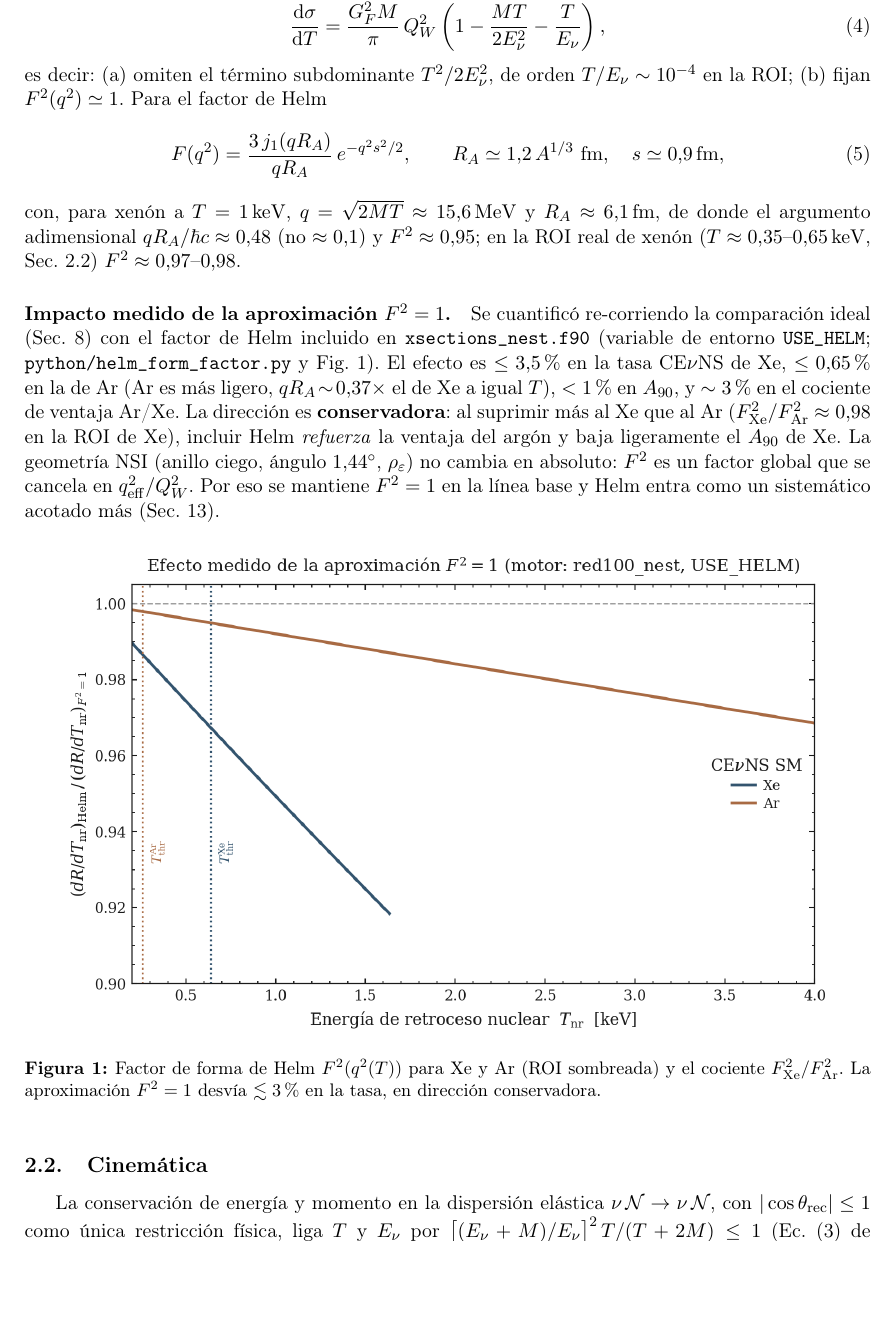
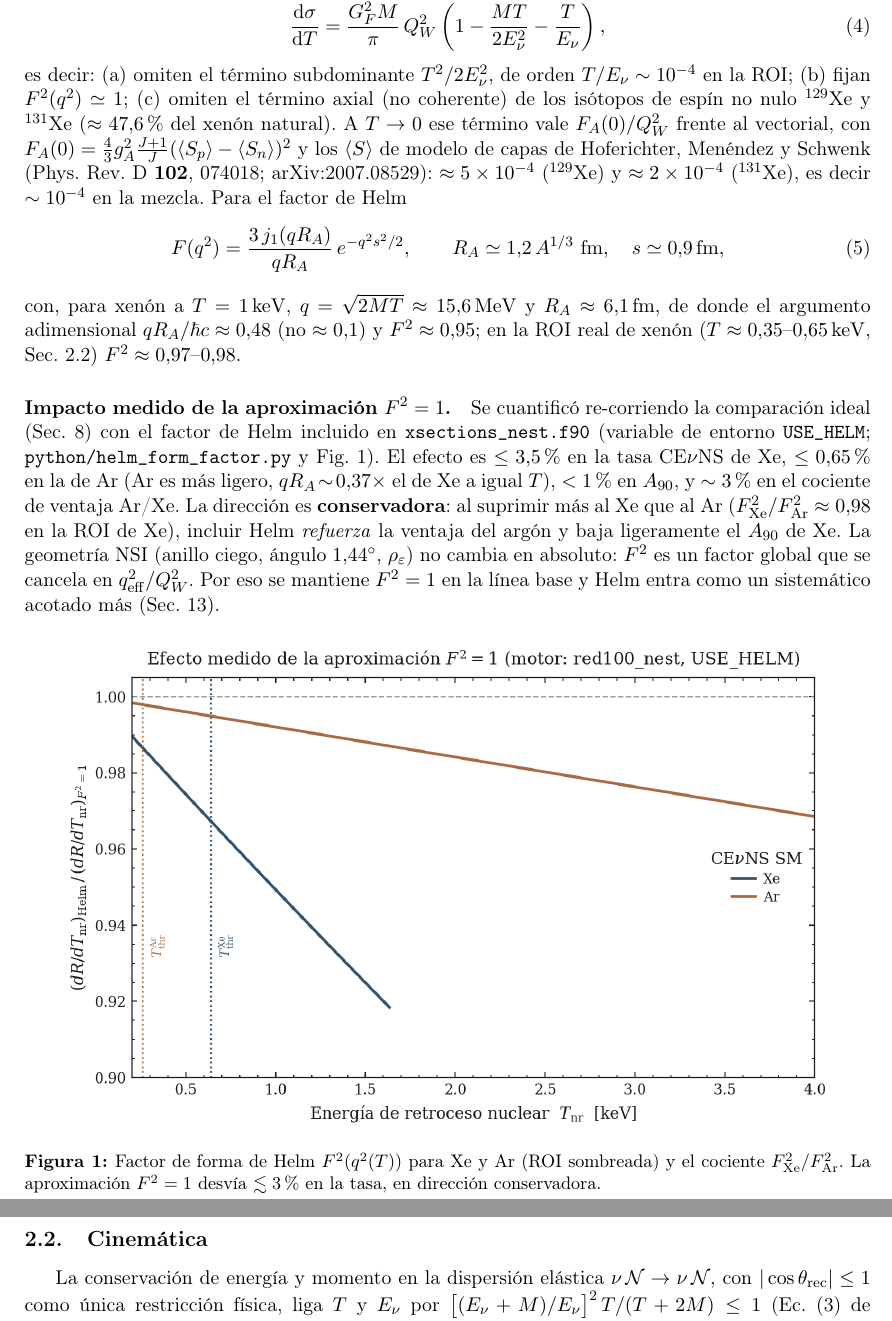
Before and after one commit to EstebanZapata01/t-sisMochuelo, a LaTeX paper (doc/metodologia.tex): part of page 5 of 43 before the commit and two parts of pages 5 and 6 of 43 after it, the two joined at a grey line, cut so that both start at the same text, the shorter picture padded with empty space. Compiled offline with pdfLaTeX.

Commit message:
Anade la aproximacion axial (isotopos impares de Xe) a la lista de aproximaciones
Co-Authored-By: Claude Sonnet 5 <noreply@anthropic.com>

```diff
--- a/doc/metodologia.tex
+++ b/doc/metodologia.tex
@@ -240,8 +240,15 @@ solo se documenta la forma que el c\'odigo integra literalmente.
     \left(1 - \frac{M\Tnr}{2\Enu^{2}} - \frac{\Tnr}{\Enu}\right),
 \end{equation}
 es decir: (a)~omiten el t\'ermino subdominante $\Tnr^{2}/2\Enu^{2}$, de orden
-$\Tnr/\Enu\sim 10^{-4}$ en la ROI; (b)~fijan $F^{2}(q^{2})\simeq 1$. Para el
-factor de Helm
+$\Tnr/\Enu\sim 10^{-4}$ en la ROI; (b)~fijan $F^{2}(q^{2})\simeq 1$;
+(c)~omiten el t\'ermino axial (no coherente) de los is\'otopos de esp\'in no nulo
+$^{129}$Xe y $^{131}$Xe ($\approx47{,}6\%$ del xen\'on natural). A $\Tnr\to0$ ese
+t\'ermino vale $F_{A}(0)/\QW^{2}$ frente al vectorial, con
+$F_{A}(0)=\tfrac{4}{3}g_{A}^{2}\tfrac{J+1}{J}(\langle S_{p}\rangle-\langle S_{n}\rangle)^{2}$
+y los $\langle S\rangle$ de modelo de capas de Hoferichter, Men\'endez y Schwenk
+(Phys.\ Rev.\ D \textbf{102}, 074018; arXiv:2007.08529): $\approx5\times10^{-4}$
+($^{129}$Xe) y $\approx2\times10^{-4}$ ($^{131}$Xe), es decir $\sim10^{-4}$ en la
+mezcla. Para el factor de Helm
 \begin{equation}
   \label{eq:helm}
   F(q^{2}) = \frac{3\,j_{1}(qR_{A})}{qR_{A}}\,
```
